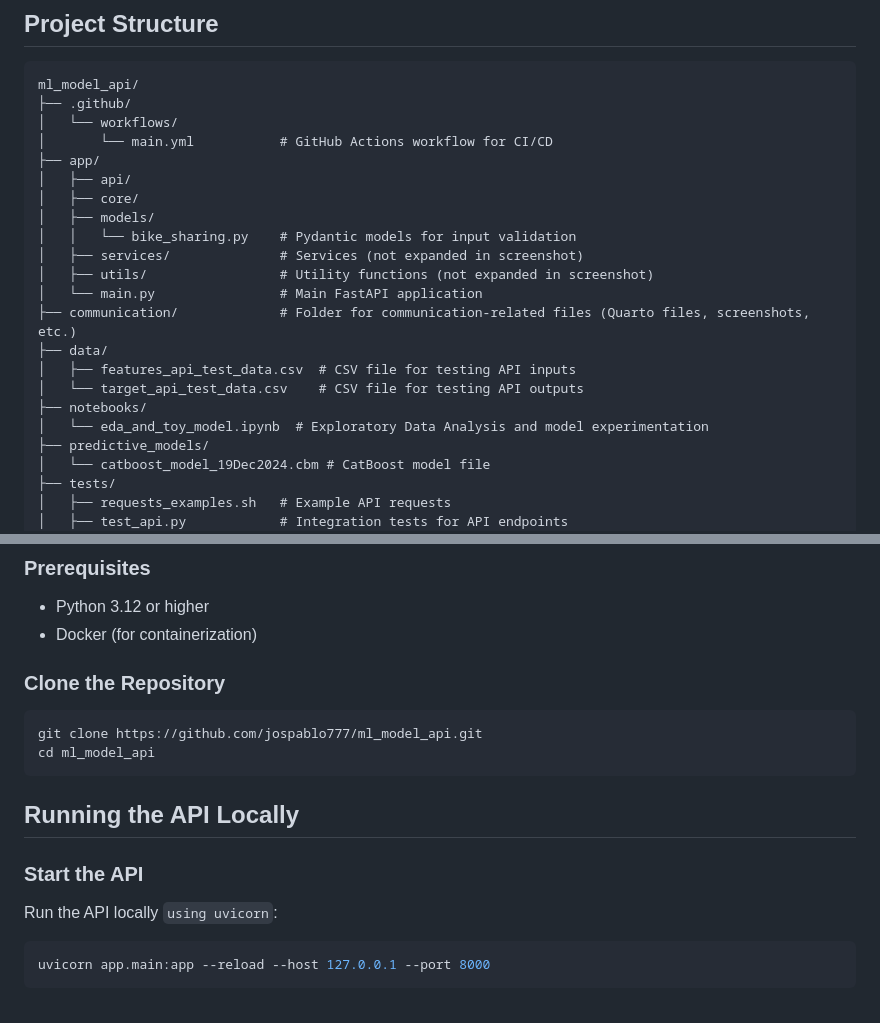
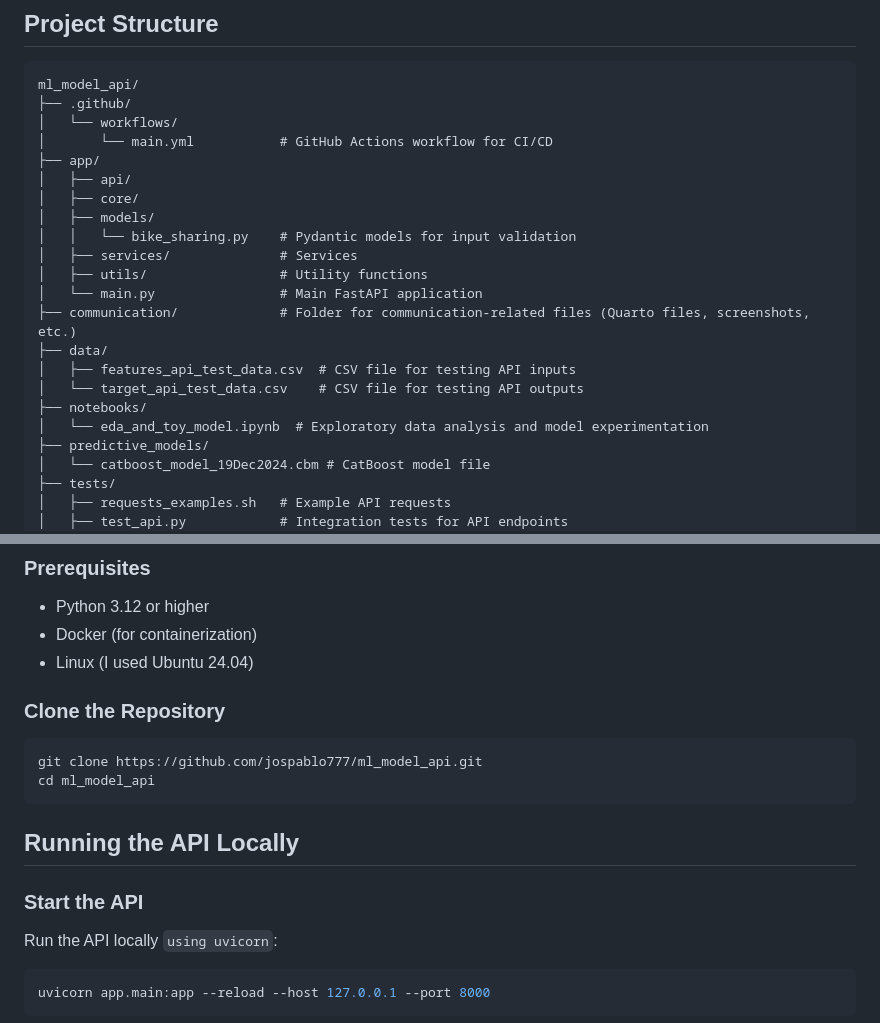
Before and after one commit to jospablo777/ml_model_api, a Markdown page: README.md, 2 parts joined by grey strips. Rendered like a GitHub page.

Commit message:
Small corrections

````diff
--- a/README.md
+++ b/README.md
@@ -26,15 +26,15 @@ ml_model_api/
 │   ├── core/
 │   ├── models/
 │   │   └── bike_sharing.py    # Pydantic models for input validation
-│   ├── services/              # Services (not expanded in screenshot)
-│   ├── utils/                 # Utility functions (not expanded in screenshot)
+│   ├── services/              # Services
+│   ├── utils/                 # Utility functions
 │   └── main.py                # Main FastAPI application
 ├── communication/             # Folder for communication-related files (Quarto files, screenshots, etc.)
 ├── data/
 │   ├── features_api_test_data.csv  # CSV file for testing API inputs
 │   └── target_api_test_data.csv    # CSV file for testing API outputs
 ├── notebooks/
-│   └── eda_and_toy_model.ipynb  # Exploratory Data Analysis and model experimentation
+│   └── eda_and_toy_model.ipynb  # Exploratory data analysis and model experimentation
 ├── predictive_models/
 │   └── catboost_model_19Dec2024.cbm # CatBoost model file
 ├── tests/
@@ -55,6 +55,7 @@ ml_model_api/
 ### Prerequisites
 - Python 3.12 or higher
 - Docker (for containerization)
+- Linux (I used Ubuntu 24.04)
 
 ### Clone the Repository
 ```bash
@@ -65,6 +66,7 @@ cd ml_model_api
 ## Running the API Locally
 
 ### Start the API
+
 Run the API locally `using uvicorn`:
 ```bash
 uvicorn app.main:app --reload --host 127.0.0.1 --port 8000
````
